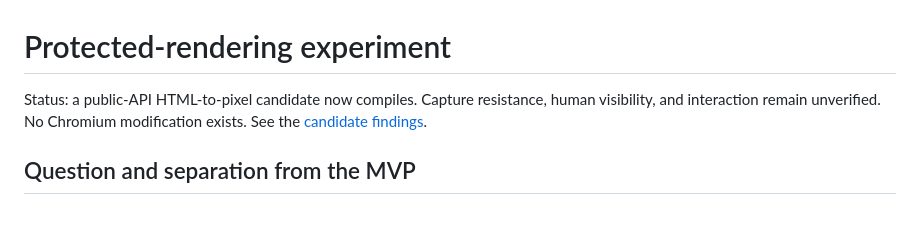
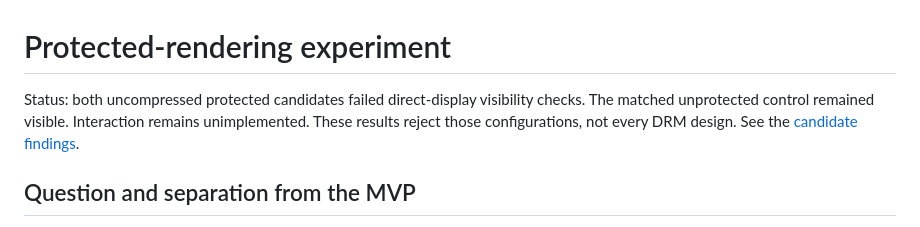
Before and after one commit to nhestrompia/veil, a Markdown page: docs/research/protected-rendering-experiment.md, the part around the change. Drawn GitHub-style.

```diff
--- a/docs/research/protected-rendering-experiment.md
+++ b/docs/research/protected-rendering-experiment.md
@@ -1,6 +1,6 @@
 # Protected-rendering experiment
 
-Status: a public-API HTML-to-pixel candidate now compiles. Capture resistance, human visibility, and interaction remain unverified. No Chromium modification exists. See the [candidate findings](../pixel-rendering-findings.md).
+Status: both uncompressed protected candidates failed direct-display visibility checks. The matched unprotected control remained visible. Interaction remains unimplemented. These results reject those configurations, not every DRM design. See the [candidate findings](../pixel-rendering-findings.md).
 
 ## Question and separation from the MVP
 
```
Also changed, not shown: docs/HANDOFF.md (+4 -0 lines), docs/research/agent-access-routes.md (added, +53 -0 lines).
